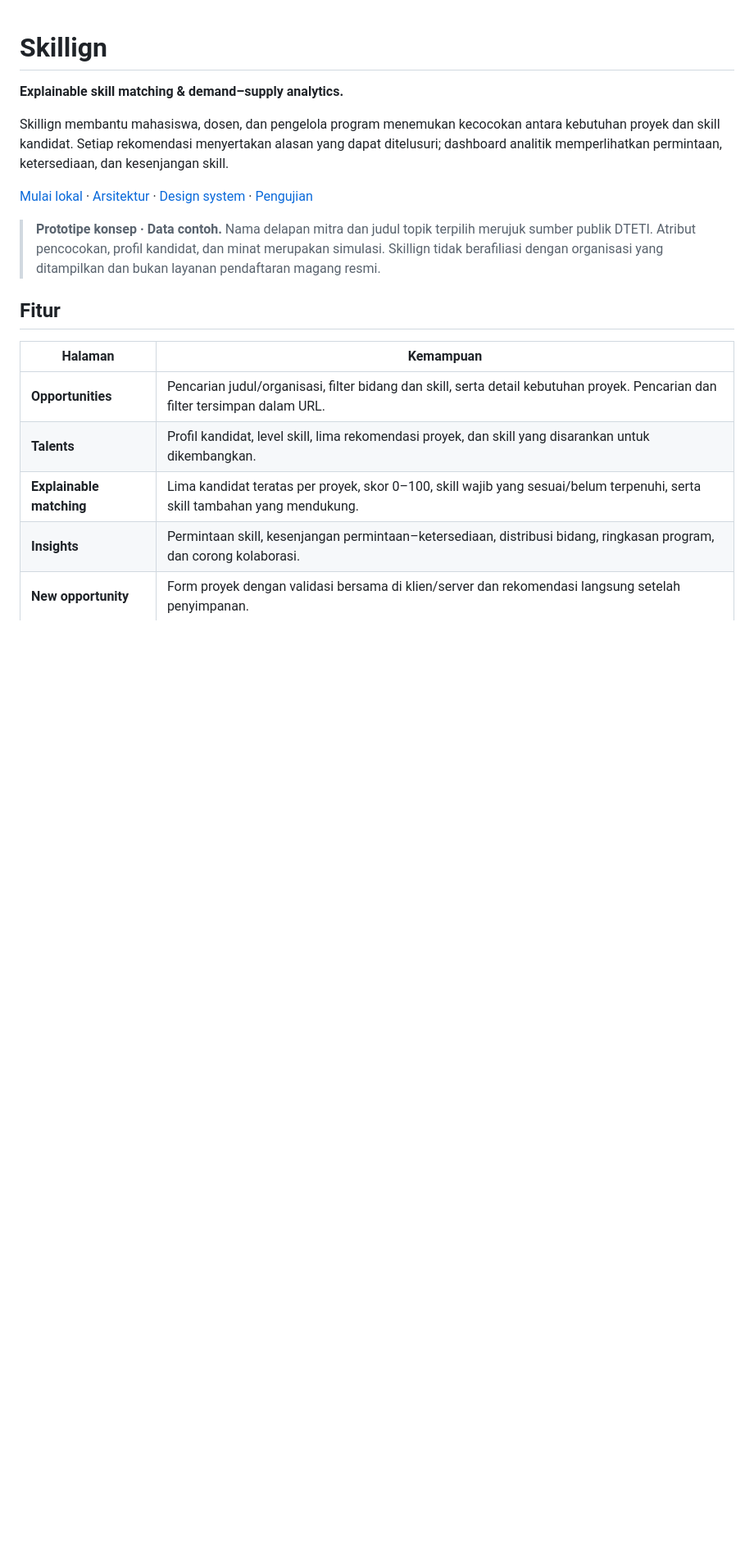
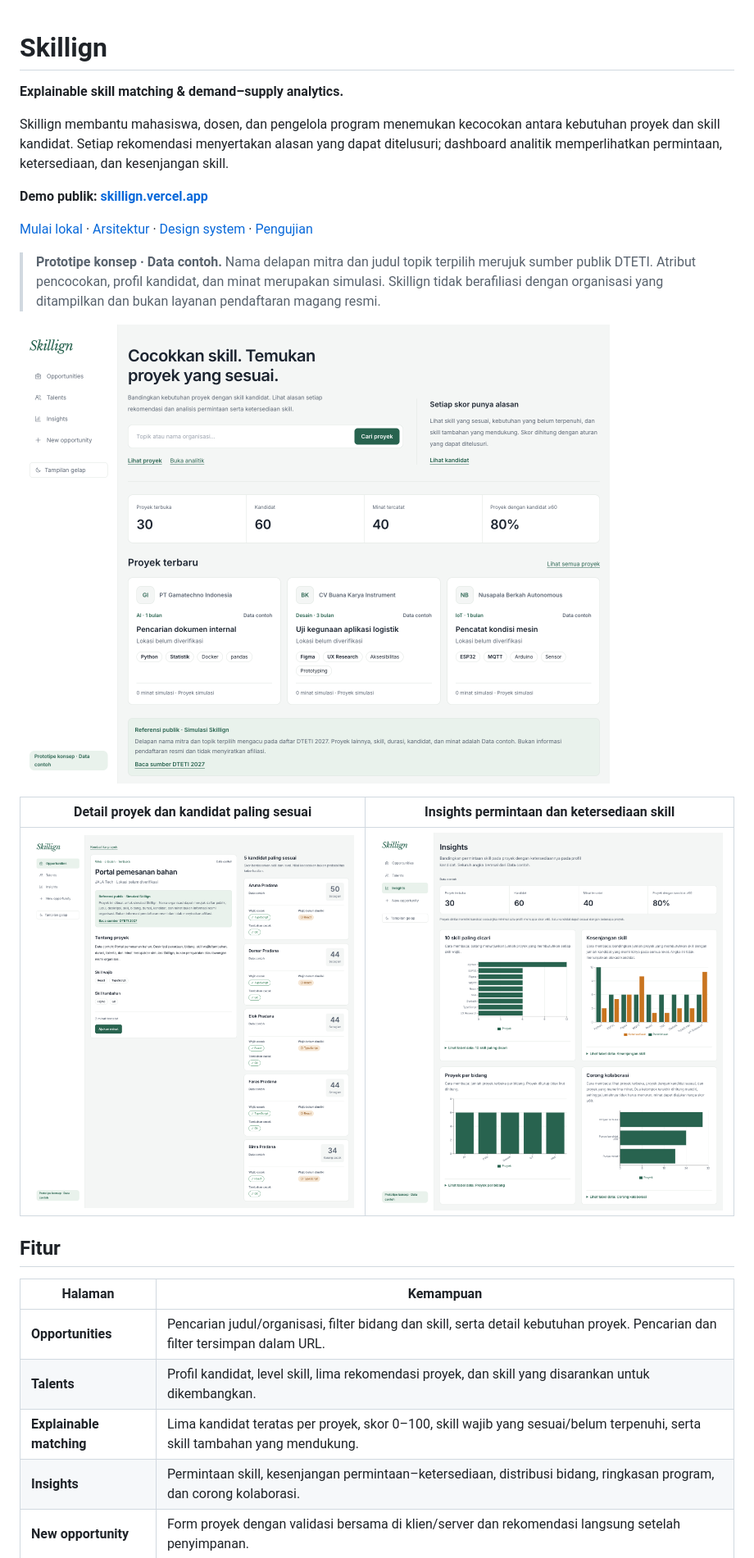
Before and after one commit to Jakiek/Skillign, a Markdown page: README.md, the part around one of its changes. Shown at 82% size. Drawn GitHub-style; pictures changed too: docs/screenshots/beranda.png (added), docs/screenshots/detail-proyek.png (added), docs/screenshots/insights.png (added); blank space fills up the shorter version.

Commit message:
Tambah demo publik dan screenshot ke README
Mencatat hasil verifikasi deployment Vercel dan Neon: endpoint API,
refresh URL langsung, tampilan desktop/mobile, dan waktu muat Insights.

```diff
--- a/README.md
+++ b/README.md
@@ -4,9 +4,17 @@
 
 Skillign membantu mahasiswa, dosen, dan pengelola program menemukan kecocokan antara kebutuhan proyek dan skill kandidat. Setiap rekomendasi menyertakan alasan yang dapat ditelusuri; dashboard analitik memperlihatkan permintaan, ketersediaan, dan kesenjangan skill.
 
+**Demo publik: [skillign.vercel.app](https://skillign.vercel.app/)**
+
 [Mulai lokal](#menjalankan-lokal) · [Arsitektur](docs/ARCHITECTURE.md) · [Design system](docs/DESIGN.md) · [Pengujian](#pengujian)
 
 > **Prototipe konsep · Data contoh.** Nama delapan mitra dan judul topik terpilih merujuk sumber publik DTETI. Atribut pencocokan, profil kandidat, dan minat merupakan simulasi. Skillign tidak berafiliasi dengan organisasi yang ditampilkan dan bukan layanan pendaftaran magang resmi.
+
+![Beranda Skillign: pencarian proyek, ringkasan program, dan proyek terbaru](docs/screenshots/beranda.png)
+
+| Detail proyek dan kandidat paling sesuai | Insights permintaan dan ketersediaan skill |
+| --- | --- |
+| ![Detail proyek dengan lima kandidat, skor, dan alasan kecocokan](docs/screenshots/detail-proyek.png) | ![Halaman Insights dengan empat grafik analitik](docs/screenshots/insights.png) |
 
 ## Fitur
 
```
Also changed, not shown: other parts of README.md (+3 -3 lines).
